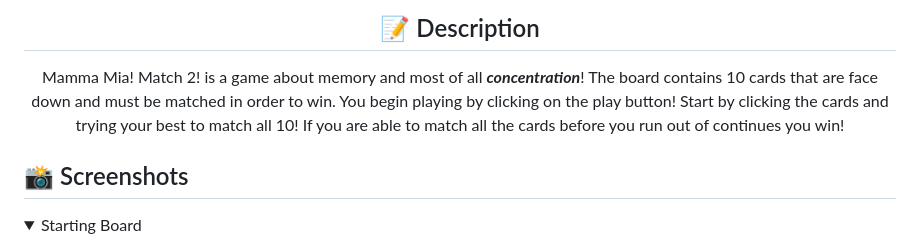
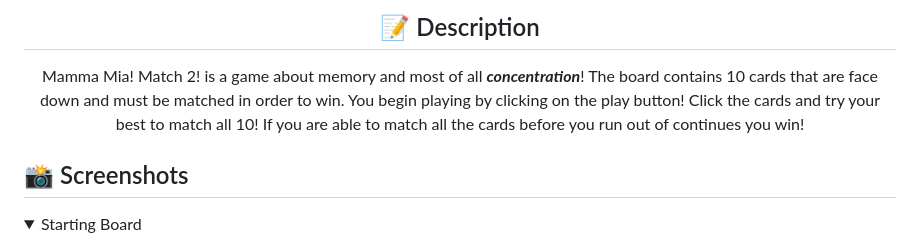
Before and after one commit to wKategianes/Mamma-Mia--Match-2, a Markdown page: README.md, the part around the change. GitHub-like rendering; folded sections open.

Commit message:
Update Readme.md
Updated grammar

```diff
--- a/README.md
+++ b/README.md
@@ -16,7 +16,7 @@
   ## :pencil: Description
 
 Mamma Mia! Match 2! is a game about memory and most of all _**concentration**_! The board contains 10 cards that are face down and must be
-matched in order to win. You begin playing by clicking on the play button! Start by clicking the cards and trying your best to match all 10!
+matched in order to win. You begin playing by clicking on the play button! Click the cards and try your best to match all 10!
 If you are able to match all the cards before you run out of continues you win!
 
  </div>
```
